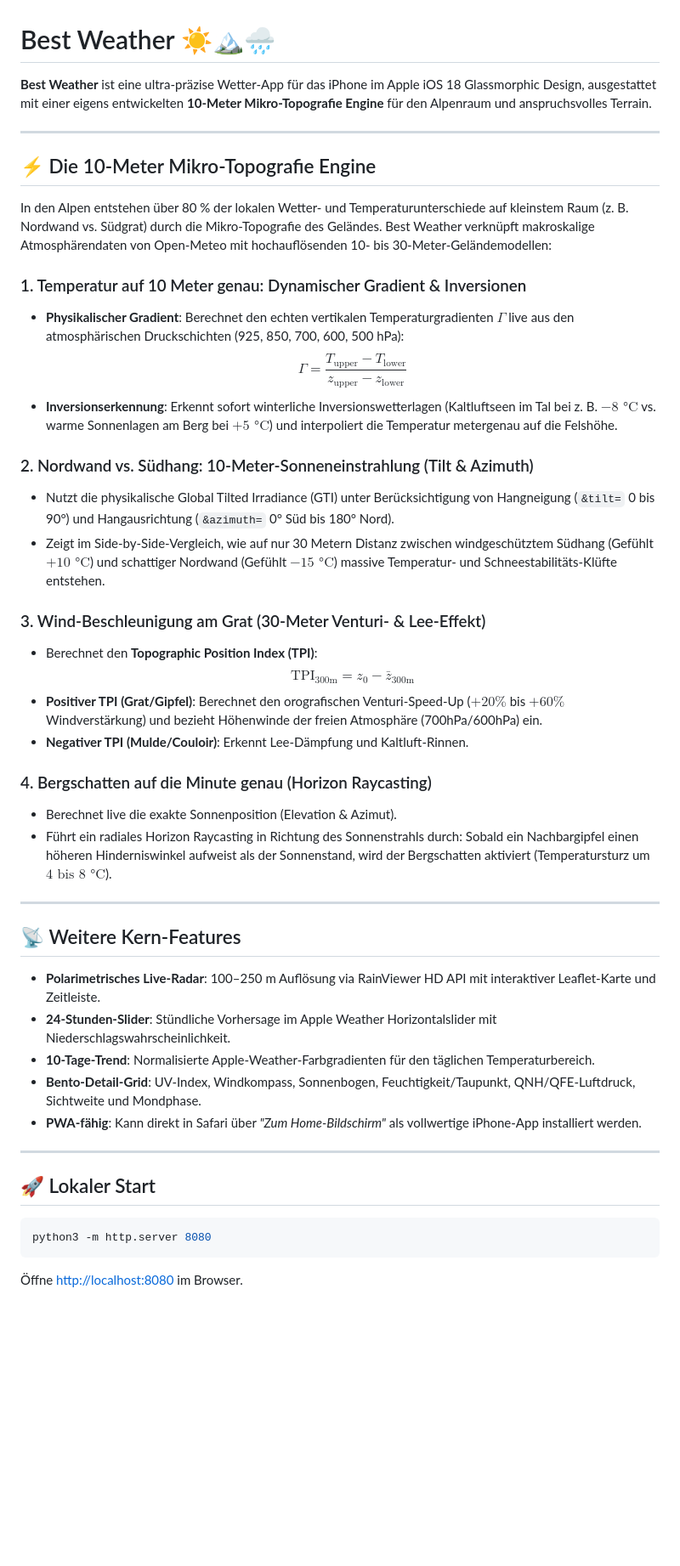
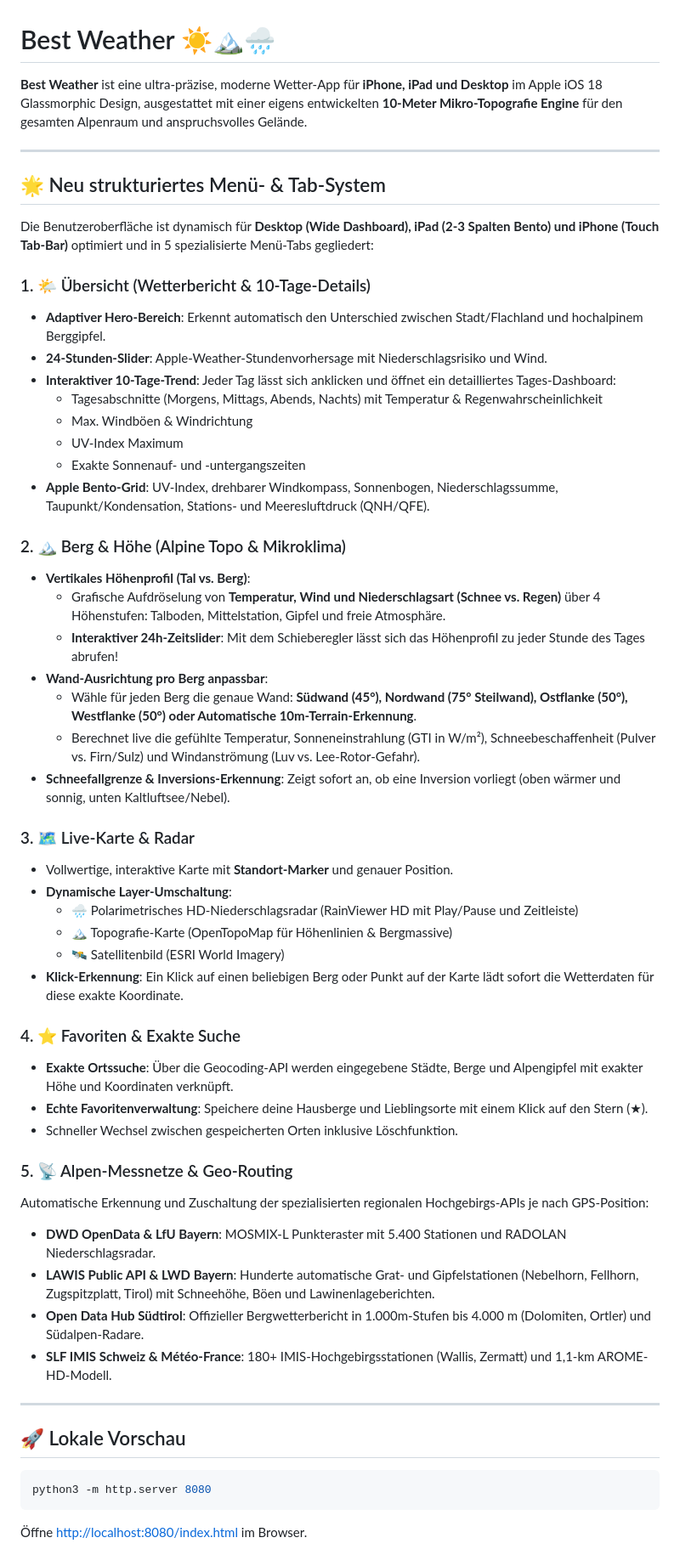
Before and after one commit to jonathanmayer1994-netizen/Wetter_App, a Markdown page: README.md, the part around the change. Shown at 85% size. Drawn GitHub-style; blank space fills up the shorter version.

Commit message:
Docs: Update README with complete Alpine multi-tab system, altitude graph, wall selector and regional networks

````diff
--- a/README.md
+++ b/README.md
@@ -1,46 +1,57 @@
 # Best Weather ☀️🏔️🌧️
 
-**Best Weather** ist eine ultra-präzise Wetter-App für das iPhone im Apple iOS 18 Glassmorphic Design, ausgestattet mit einer eigens entwickelten **10-Meter Mikro-Topografie Engine** für den Alpenraum und anspruchsvolles Terrain.
+**Best Weather** ist eine ultra-präzise, moderne Wetter-App für **iPhone, iPad und Desktop** im Apple iOS 18 Glassmorphic Design, ausgestattet mit einer eigens entwickelten **10-Meter Mikro-Topografie Engine** für den gesamten Alpenraum und anspruchsvolles Gelände.
 
 ---
 
-## ⚡ Die 10-Meter Mikro-Topografie Engine
+## 🌟 Neu strukturiertes Menü- & Tab-System
 
-In den Alpen entstehen über 80 % der lokalen Wetter- und Temperaturunterschiede auf kleinstem Raum (z. B. Nordwand vs. Südgrat) durch die Mikro-Topografie des Geländes. Best Weather verknüpft makroskalige Atmosphärendaten von Open-Meteo mit hochauflösenden 10- bis 30-Meter-Geländemodellen:
+Die Benutzeroberfläche ist dynamisch für **Desktop (Wide Dashboard), iPad (2-3 Spalten Bento) und iPhone (Touch Tab-Bar)** optimiert und in 5 spezialisierte Menü-Tabs gegliedert:
 
-### 1. Temperatur auf 10 Meter genau: Dynamischer Gradient & Inversionen
-- **Physikalischer Gradient**: Berechnet den echten vertikalen Temperaturgradienten $\Gamma$ live aus den atmosphärischen Druckschichten (925, 850, 700, 600, 500 hPa):
-  $$\Gamma = \frac{T_{\text{upper}} - T_{\text{lower}}}{z_{\text{upper}} - z_{\text{lower}}}$$
-- **Inversionserkennung**: Erkennt sofort winterliche Inversionswetterlagen (Kaltluftseen im Tal bei z. B. $-8\text{ °C}$ vs. warme Sonnenlagen am Berg bei $+5\text{ °C}$) und interpoliert die Temperatur metergenau auf die Felshöhe.
+### 1. 🌤️ Übersicht (Wetterbericht & 10-Tage-Details)
+- **Adaptiver Hero-Bereich**: Erkennt automatisch den Unterschied zwischen Stadt/Flachland und hochalpinem Berggipfel.
+- **24-Stunden-Slider**: Apple-Weather-Stundenvorhersage mit Niederschlagsrisiko und Wind.
+- **Interaktiver 10-Tage-Trend**: Jeder Tag lässt sich anklicken und öffnet ein detailliertes Tages-Dashboard:
+  - Tagesabschnitte (Morgens, Mittags, Abends, Nachts) mit Temperatur & Regenwahrscheinlichkeit
+  - Max. Windböen & Windrichtung
+  - UV-Index Maximum
+  - Exakte Sonnenauf- und -untergangszeiten
+- **Apple Bento-Grid**: UV-Index, drehbarer Windkompass, Sonnenbogen, Niederschlagssumme, Taupunkt/Kondensation, Stations- und Meeresluftdruck (QNH/QFE).
 
-### 2. Nordwand vs. Südhang: 10-Meter-Sonneneinstrahlung (Tilt & Azimuth)
-- Nutzt die physikalische Global Tilted Irradiance (GTI) unter Berücksichtigung von Hangneigung (`&tilt=` 0 bis 90°) und Hangausrichtung (`&azimuth=` 0° Süd bis 180° Nord).
-- Zeigt im Side-by-Side-Vergleich, wie auf nur 30 Metern Distanz zwischen windgeschütztem Südhang (Gefühlt $+10\text{ °C}$) und schattiger Nordwand (Gefühlt $-15\text{ °C}$) massive Temperatur- und Schneestabilitäts-Klüfte entstehen.
+### 2. 🏔️ Berg & Höhe (Alpine Topo & Mikroklima)
+- **Vertikales Höhenprofil (Tal vs. Berg)**:
+  - Grafische Aufdröselung von **Temperatur, Wind und Niederschlagsart (Schnee vs. Regen)** über 4 Höhenstufen: Talboden, Mittelstation, Gipfel und freie Atmosphäre.
+  - **Interaktiver 24h-Zeitslider**: Mit dem Schieberegler lässt sich das Höhenprofil zu jeder Stunde des Tages abrufen!
+- **Wand-Ausrichtung pro Berg anpassbar**:
+  - Wähle für jeden Berg die genaue Wand: **Südwand (45°), Nordwand (75° Steilwand), Ostflanke (50°), Westflanke (50°) oder Automatische 10m-Terrain-Erkennung**.
+  - Berechnet live die gefühlte Temperatur, Sonneneinstrahlung (GTI in W/m²), Schneebeschaffenheit (Pulver vs. Firn/Sulz) und Windanströmung (Luv vs. Lee-Rotor-Gefahr).
+- **Schneefallgrenze & Inversions-Erkennung**: Zeigt sofort an, ob eine Inversion vorliegt (oben wärmer und sonnig, unten Kaltluftsee/Nebel).
 
-### 3. Wind-Beschleunigung am Grat (30-Meter Venturi- & Lee-Effekt)
-- Berechnet den **Topographic Position Index (TPI)**:
-  $$\text{TPI}_{300\text{m}} = z_0 - \bar{z}_{300\text{m}}$$
-- **Positiver TPI (Grat/Gipfel)**: Berechnet den orografischen Venturi-Speed-Up ($+20\%$ bis $+60\%$ Windverstärkung) und bezieht Höhenwinde der freien Atmosphäre (700hPa/600hPa) ein.
-- **Negativer TPI (Mulde/Couloir)**: Erkennt Lee-Dämpfung und Kaltluft-Rinnen.
+### 3. 🗺️ Live-Karte & Radar
+- Vollwertige, interaktive Karte mit **Standort-Marker** und genauer Position.
+- **Dynamische Layer-Umschaltung**:
+  - 🌧️ Polarimetrisches HD-Niederschlagsradar (RainViewer HD mit Play/Pause und Zeitleiste)
+  - 🏔️ Topografie-Karte (OpenTopoMap für Höhenlinien & Bergmassive)
+  - 🛰️ Satellitenbild (ESRI World Imagery)
+- **Klick-Erkennung**: Ein Klick auf einen beliebigen Berg oder Punkt auf der Karte lädt sofort die Wetterdaten für diese exakte Koordinate.
 
-### 4. Bergschatten auf die Minute genau (Horizon Raycasting)
-- Berechnet live die exakte Sonnenposition (Elevation & Azimut).
-- Führt ein radiales Horizon Raycasting in Richtung des Sonnenstrahls durch: Sobald ein Nachbargipfel einen höheren Hinderniswinkel aufweist als der Sonnenstand, wird der Bergschatten aktiviert (Temperatursturz um $4\text{ bis }8\text{ °C}$).
+### 4. ⭐ Favoriten & Exakte Suche
+- **Exakte Ortssuche**: Über die Geocoding-API werden eingegebene Städte, Berge und Alpengipfel mit exakter Höhe und Koordinaten verknüpft.
+- **Echte Favoritenverwaltung**: Speichere deine Hausberge und Lieblingsorte mit einem Klick auf den Stern (★).
+- Schneller Wechsel zwischen gespeicherten Orten inklusive Löschfunktion.
+
+### 5. 📡 Alpen-Messnetze & Geo-Routing
+Automatische Erkennung und Zuschaltung der spezialisierten regionalen Hochgebirgs-APIs je nach GPS-Position:
+- **DWD OpenData & LfU Bayern**: MOSMIX-L Punkteraster mit 5.400 Stationen und RADOLAN Niederschlagsradar.
+- **LAWIS Public API & LWD Bayern**: Hunderte automatische Grat- und Gipfelstationen (Nebelhorn, Fellhorn, Zugspitzplatt, Tirol) mit Schneehöhe, Böen und Lawinenlageberichten.
+- **Open Data Hub Südtirol**: Offizieller Bergwetterbericht in 1.000m-Stufen bis 4.000 m (Dolomiten, Ortler) und Südalpen-Radare.
+- **SLF IMIS Schweiz & Météo-France**: 180+ IMIS-Hochgebirgsstationen (Wallis, Zermatt) und 1,1-km AROME-HD-Modell.
 
 ---
 
-## 📡 Weitere Kern-Features
-- **Polarimetrisches Live-Radar**: 100–250 m Auflösung via RainViewer HD API mit interaktiver Leaflet-Karte und Zeitleiste.
-- **24-Stunden-Slider**: Stündliche Vorhersage im Apple Weather Horizontalslider mit Niederschlagswahrscheinlichkeit.
-- **10-Tage-Trend**: Normalisierte Apple-Weather-Farbgradienten für den täglichen Temperaturbereich.
-- **Bento-Detail-Grid**: UV-Index, Windkompass, Sonnenbogen, Feuchtigkeit/Taupunkt, QNH/QFE-Luftdruck, Sichtweite und Mondphase.
-- **PWA-fähig**: Kann direkt in Safari über *"Zum Home-Bildschirm"* als vollwertige iPhone-App installiert werden.
-
----
-
-## 🚀 Lokaler Start
+## 🚀 Lokale Vorschau
 
 ```bash
 python3 -m http.server 8080
 ```
-Öffne [http://localhost:8080](http://localhost:8080) im Browser.
+Öffne [http://localhost:8080/index.html](http://localhost:8080/index.html) im Browser.
````
